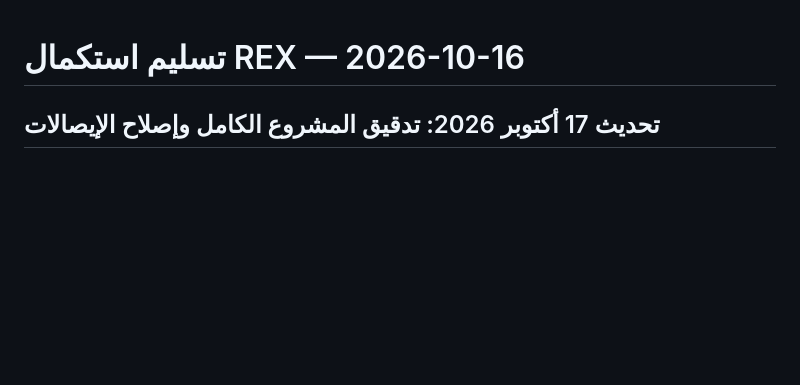
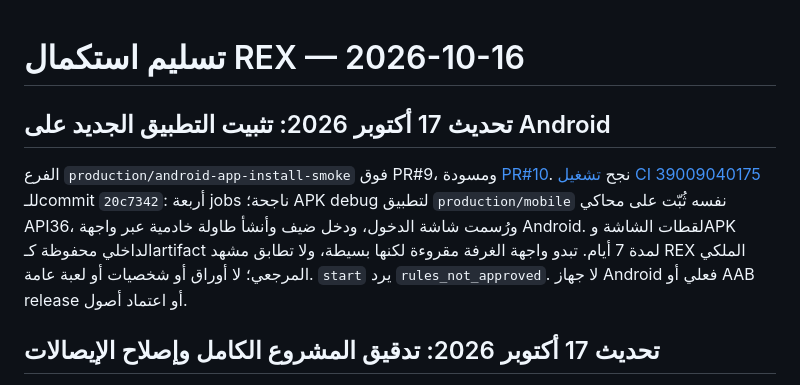
Before and after one commit to enad86102-debug/rex, a Markdown page: production/HANDOFF.md, the part around the change. Drawn GitHub-style; blank space fills up the shorter version.

```diff
--- a/production/HANDOFF.md
+++ b/production/HANDOFF.md
@@ -1,4 +1,16 @@
 # تسليم استكمال REX — 2026-10-16
+
+## تحديث 17 أكتوبر 2026: تثبيت التطبيق الجديد على Android
+
+الفرع `production/android-app-install-smoke` فوق PR#9، ومسودة
+[PR#10](https://github.com/enad86102-debug/rex/pull/10). نجح
+[تشغيل CI 39009040175](https://github.com/enad86102-debug/rex/actions/runs/39009040175)
+للـcommit `20c7342`: أربعة jobs ناجحة؛ APK debug لتطبيق `production/mobile`
+نفسه ثُبّت على محاكي API36، ورُسمت شاشة الدخول، ودخل ضيف وأنشأ طاولة
+خادمية عبر واجهة Android. لقطات الشاشة وAPK الداخلي محفوظة كـartifact
+لمدة 7 أيام. تبدو واجهة الغرفة مقروءة لكنها بسيطة، ولا تطابق مشهد REX
+الملكي المرجعي؛ لا أوراق أو شخصيات أو لعبة عامة. `start` يرد
+`rules_not_approved`. لا جهاز Android فعلي أو AAB release أو اعتماد أصول.
 
 ## تحديث 17 أكتوبر 2026: تدقيق المشروع الكامل وإصلاح الإيصالات
 
```
Also changed, not shown: production/docs/RELEASE_ACCEPTANCE.md (+8 -0 lines), production/mobile/README.md (+5 -4 lines).
